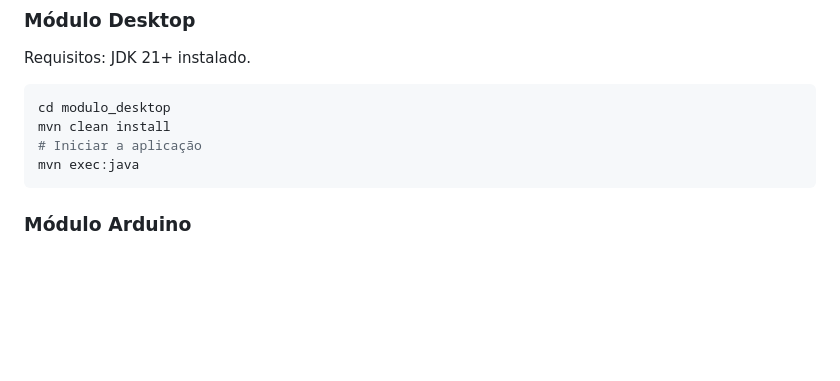
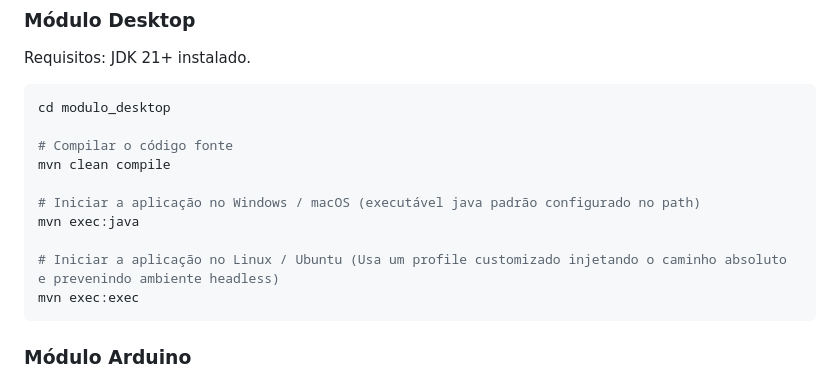
Before and after one commit to iasply/CattleRFID, a Markdown page: TECHNICAL_README.md, the part around the change. Drawn GitHub-style; blank space fills up the shorter version.

Commit message:
docs(desktop): document linux-specific maven execution command
Update README instructions replacing 'mvn exec:java' with OS-specific commands. Specifies 'mvn exec:exec' for Linux to support headed environments using the new profile.

````diff
--- a/TECHNICAL_README.md
+++ b/TECHNICAL_README.md
@@ -70,9 +70,15 @@ php artisan serve
 Requisitos: JDK 21+ instalado.
 ```bash
 cd modulo_desktop
-mvn clean install
-# Iniciar a aplicação
+
+# Compilar o código fonte
+mvn clean compile
+
+# Iniciar a aplicação no Windows / macOS (executável java padrão configurado no path)
 mvn exec:java
+
+# Iniciar a aplicação no Linux / Ubuntu (Usa um profile customizado injetando o caminho absoluto e prevenindo ambiente headless)
+mvn exec:exec
 ```
 
 ### Módulo Arduino
````
